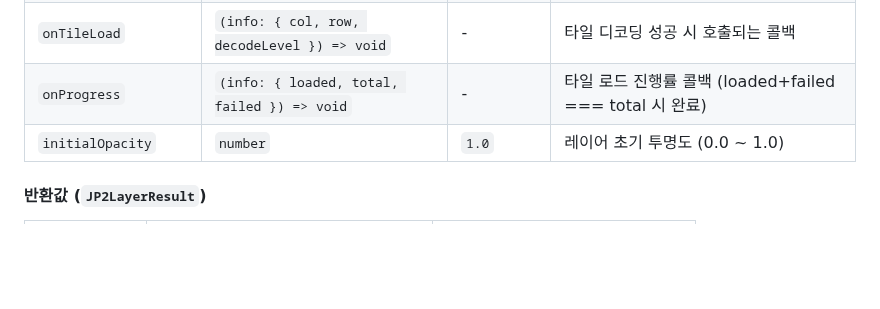
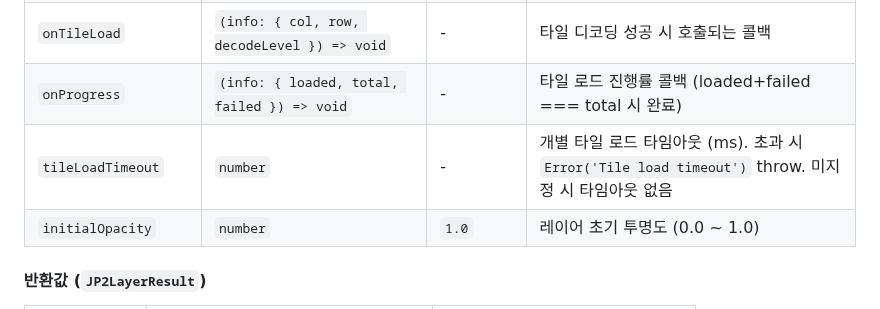
Before and after one commit to conaonda/OpenLayersJP2Provider, a Markdown page: README.md, the part around the change. GitHub-like rendering; blank space fills up the shorter version.

Commit message:
docs(sprint-11): update README for tileLoadTimeout option (#50)
add tileLoadTimeout entry to JP2LayerOptions table in README

Co-authored-by: Claude Sonnet 4.6 <noreply@anthropic.com>

```diff
--- a/README.md
+++ b/README.md
@@ -59,6 +59,7 @@ const result = await createJP2TileLayer(provider, options);
 | `onTileError` | `(info: { col, row, decodeLevel, error }) => void` | - | 모든 재시도 소진 후 최종 실패 시 호출되는 콜백 |
 | `onTileLoad` | `(info: { col, row, decodeLevel }) => void` | - | 타일 디코딩 성공 시 호출되는 콜백 |
 | `onProgress` | `(info: { loaded, total, failed }) => void` | - | 타일 로드 진행률 콜백 (loaded+failed === total 시 완료) |
+| `tileLoadTimeout` | `number` | - | 개별 타일 로드 타임아웃 (ms). 초과 시 `Error('Tile load timeout')` throw. 미지정 시 타임아웃 없음 |
 | `initialOpacity` | `number` | `1.0` | 레이어 초기 투명도 (0.0 ~ 1.0) |
 
 #### 반환값 (`JP2LayerResult`)
```
